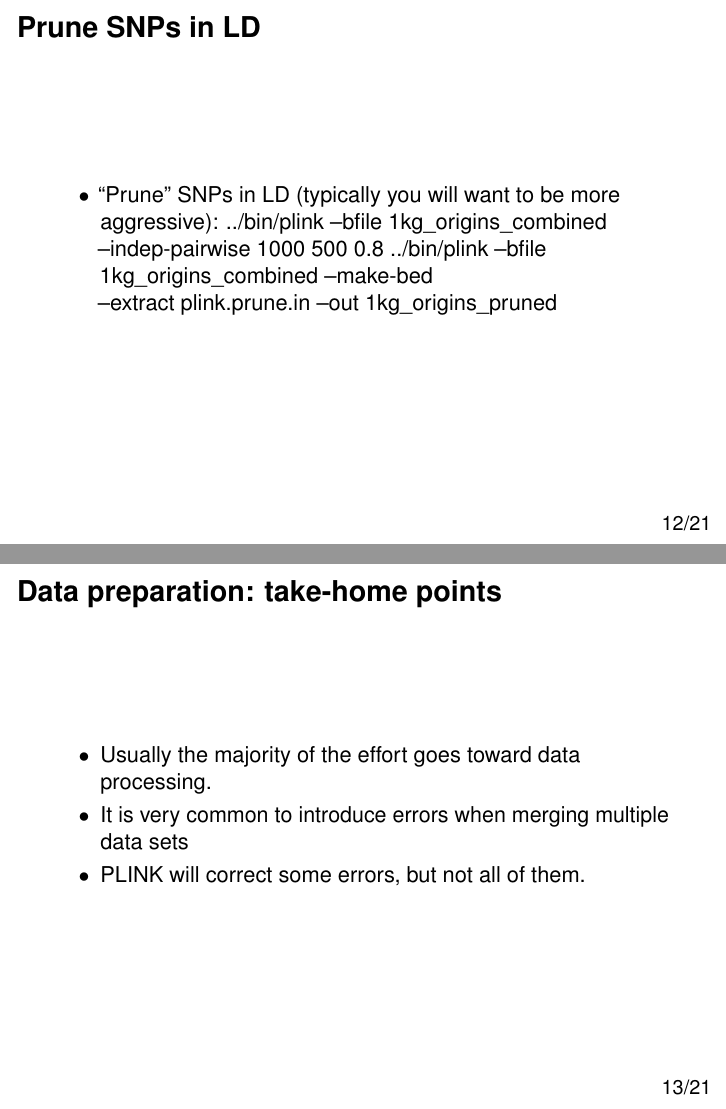
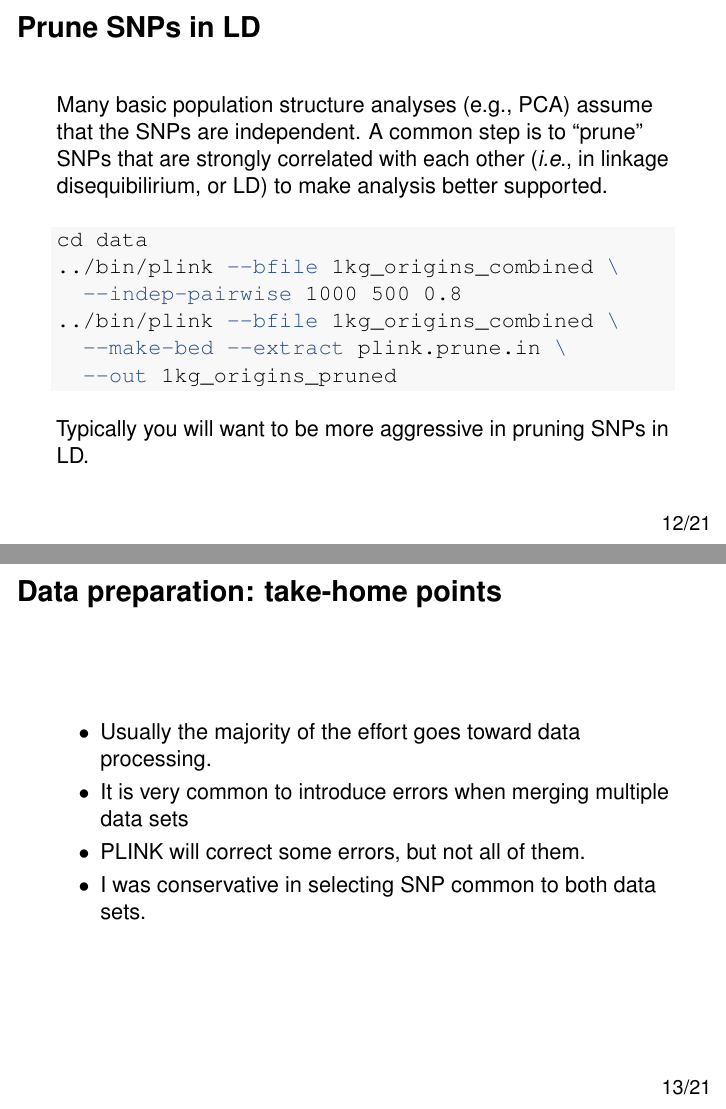
Before and after one commit to rcc-uchicago/genetic-data-analysis-1, an R Markdown document (docs/slides.Rmd): pages 12 and 13 of 21, joined at a grey line. Rendered offline with R 4.5, knitr and Pandoc, then LaTeX, with nearby package versions; code that draws random numbers runs with fixed seeds of ours.

Commit message:
Added slide on LD pruning.

````diff
--- a/docs/slides.Rmd
+++ b/docs/slides.Rmd
@@ -203,10 +203,21 @@ the SNPs are in the same order.
 Prune SNPs in LD
 ================
 
-* "Prune" SNPs in LD (typically you will want to be more aggressive):
-    ../bin/plink --bfile 1kg_origins_combined --indep-pairwise 1000 500 0.8
-    ../bin/plink --bfile 1kg_origins_combined --make-bed \
-      --extract plink.prune.in --out 1kg_origins_pruned
+Many basic population structure analyses (e.g., PCA) assume that the
+SNPs are independent. A common step is to "prune" SNPs that are
+strongly correlated with each other (*i.e.*, in linkage
+disequibilirium, or LD) to make analysis better supported.
+
+```{bash, eval=FALSE}
+cd data
+../bin/plink --bfile 1kg_origins_combined \
+  --indep-pairwise 1000 500 0.8
+../bin/plink --bfile 1kg_origins_combined \
+  --make-bed --extract plink.prune.in \
+  --out 1kg_origins_pruned
+```
+
+Typically you will want to be more aggressive in pruning SNPs in LD.
 
 Data preparation: take-home points
 ==================================
@@ -216,6 +227,8 @@ Data preparation: take-home points
 + It is very common to introduce errors when merging multiple data sets
 
 + PLINK will correct some errors, but not all of them.
+
++ I was conservative in selecting SNP common to both data sets.
 
 # Rick Astley's Re-election Platform
 
````
Also changed, not shown: 1 other file.
